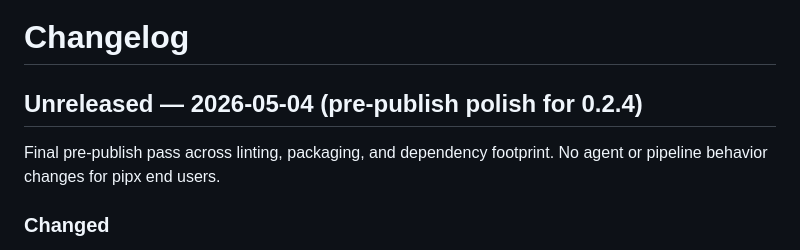
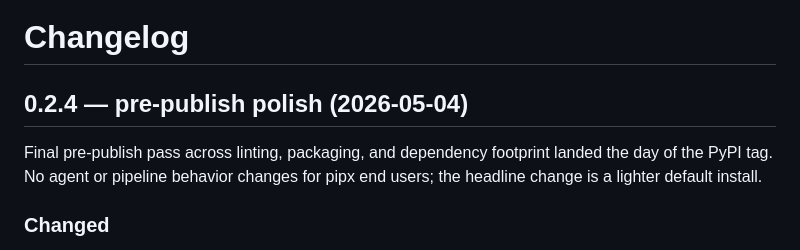
Before and after one commit to dovzhikova/devrel-swarm, a Markdown page: CHANGELOG.md, the part around the change. Rendered like a GitHub page.

Commit message:
docs(changelog): promote Unreleased polish section to 0.2.4
About to tag v0.2.4 — the day-of polish stack (lint, format, deps,
_OPTIMIZE_DIR fix, [video] extras refactor) ships as part of 0.2.4
since nothing's been published yet.

Co-Authored-By: Claude Opus 4.7 (1M context) <noreply@anthropic.com>

```diff
--- a/CHANGELOG.md
+++ b/CHANGELOG.md
@@ -1,9 +1,10 @@
 # Changelog
 
-## Unreleased — 2026-05-04 (pre-publish polish for 0.2.4)
+## 0.2.4 — pre-publish polish (2026-05-04)
 
-Final pre-publish pass across linting, packaging, and dependency footprint.
-No agent or pipeline behavior changes for pipx end users.
+Final pre-publish pass across linting, packaging, and dependency footprint
+landed the day of the PyPI tag. No agent or pipeline behavior changes for
+pipx end users; the headline change is a lighter default install.
 
 ### Changed
 
```
